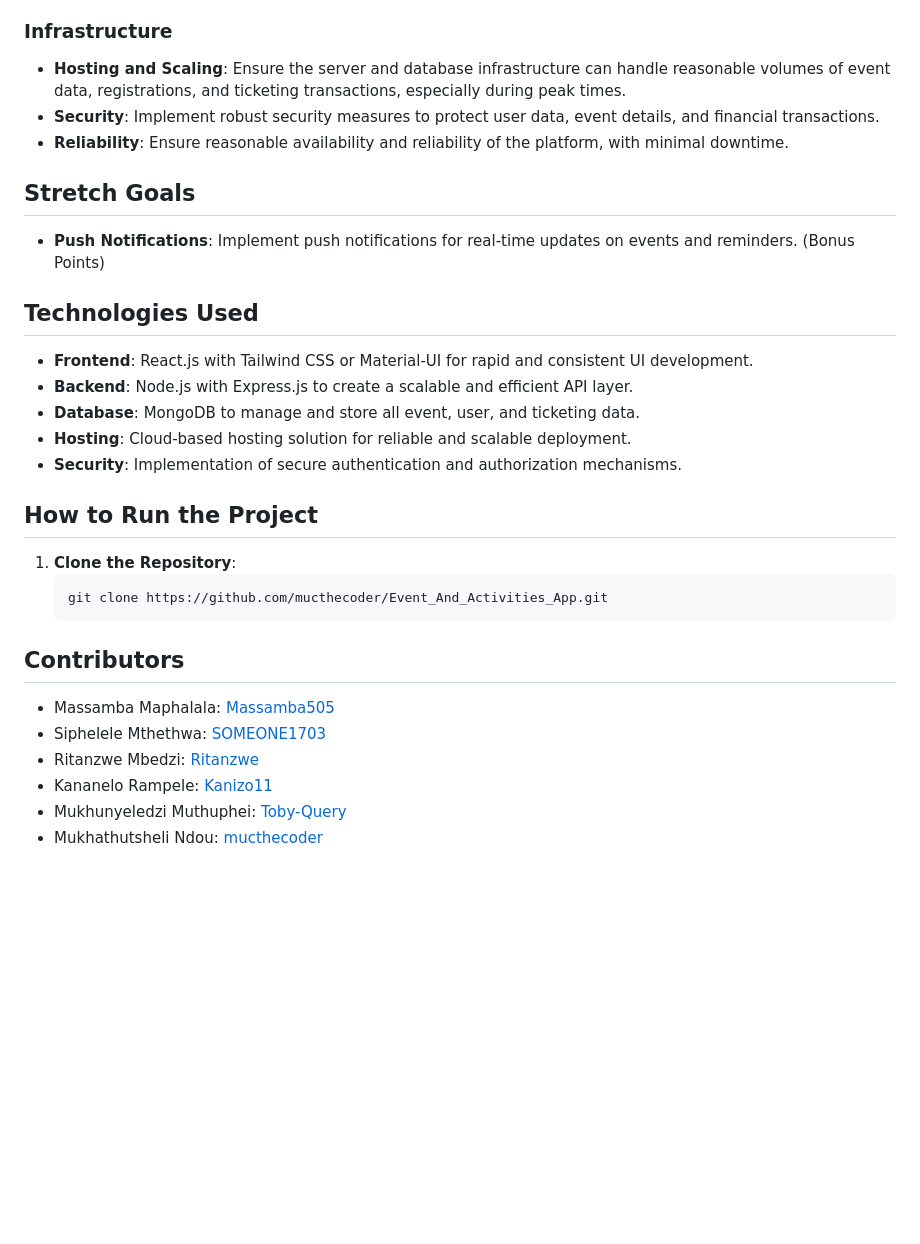
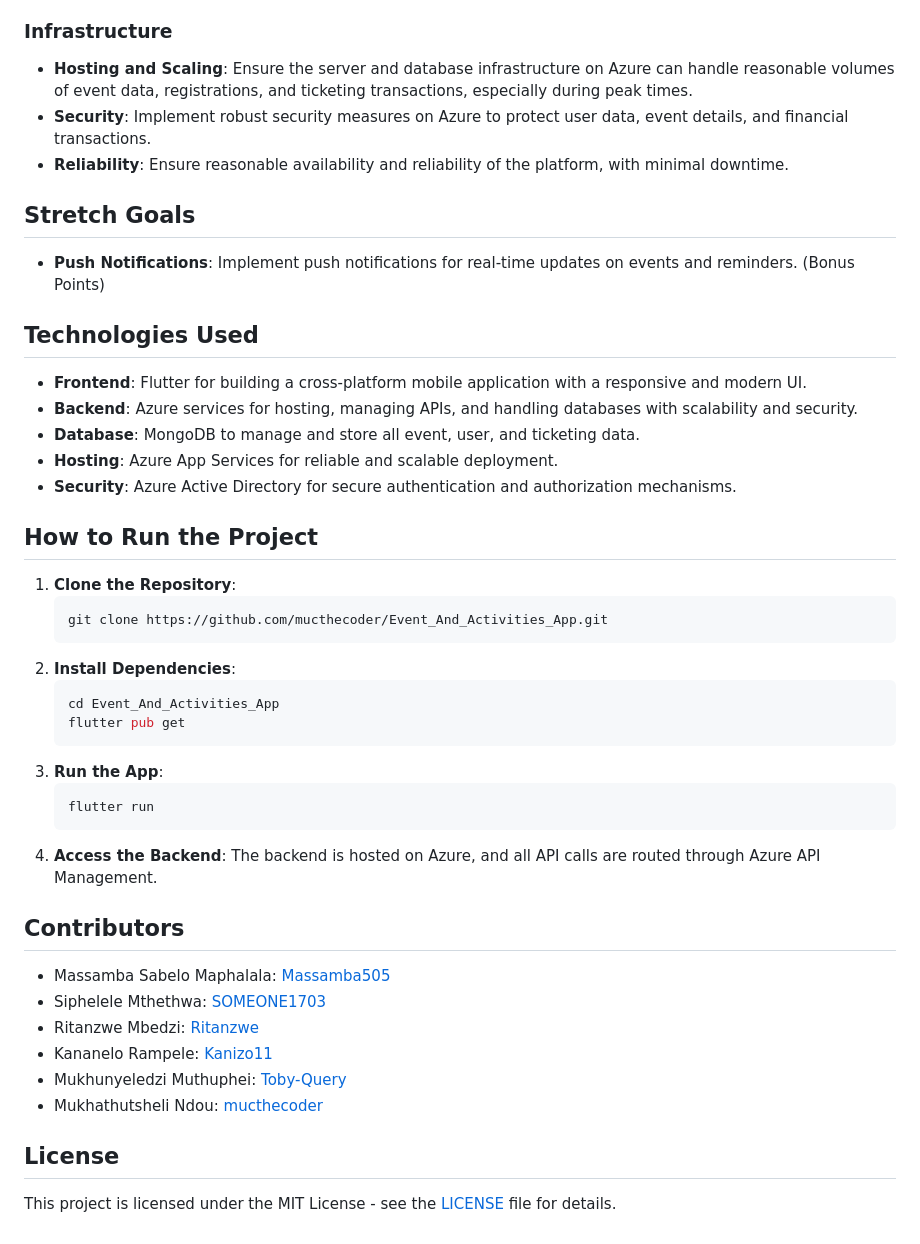
Before and after one commit to mucthecoder/Event_And_Activities_App, a Markdown page: README.md, the part around the change. Drawn GitHub-style; blank space fills up the shorter version.

````diff
--- a/README.md
+++ b/README.md
@@ -45,8 +45,8 @@ The **Events and Activities App** is designed to coordinate and manage all campu
 - **User Database**: Store user profiles, event interests, and ticketing history.
 
 ### Infrastructure
-- **Hosting and Scaling**: Ensure the server and database infrastructure can handle reasonable volumes of event data, registrations, and ticketing transactions, especially during peak times.
-- **Security**: Implement robust security measures to protect user data, event details, and financial transactions.
+- **Hosting and Scaling**: Ensure the server and database infrastructure on Azure can handle reasonable volumes of event data, registrations, and ticketing transactions, especially during peak times.
+- **Security**: Implement robust security measures on Azure to protect user data, event details, and financial transactions.
 - **Reliability**: Ensure reasonable availability and reliability of the platform, with minimal downtime.
 
 ## Stretch Goals
@@ -55,11 +55,11 @@ The **Events and Activities App** is designed to coordinate and manage all campu
 
 ## Technologies Used
 
-- **Frontend**: React.js with Tailwind CSS or Material-UI for rapid and consistent UI development.
-- **Backend**: Node.js with Express.js to create a scalable and efficient API layer.
+- **Frontend**: Flutter for building a cross-platform mobile application with a responsive and modern UI.
+- **Backend**: Azure services for hosting, managing APIs, and handling databases with scalability and security.
 - **Database**: MongoDB to manage and store all event, user, and ticketing data.
-- **Hosting**: Cloud-based hosting solution for reliable and scalable deployment.
-- **Security**: Implementation of secure authentication and authorization mechanisms.
+- **Hosting**: Azure App Services for reliable and scalable deployment.
+- **Security**: Azure Active Directory for secure authentication and authorization mechanisms.
 
 ## How to Run the Project
 
@@ -67,12 +67,27 @@ The **Events and Activities App** is designed to coordinate and manage all campu
     ```bash
     git clone https://github.com/mucthecoder/Event_And_Activities_App.git
     ```
+2. **Install Dependencies**:
+    ```bash
+    cd Event_And_Activities_App
+    flutter pub get
+    ```
+3. **Run the App**:
+    ```bash
+    flutter run
+    ```
+4. **Access the Backend**:
+    The backend is hosted on Azure, and all API calls are routed through Azure API Management.
 
 ## Contributors
 
-- Massamba Maphalala: [Massamba505](https://github.com/Massamba505)
+- Massamba Sabelo Maphalala: [Massamba505](https://github.com/Massamba505)
 - Siphelele Mthethwa: [SOMEONE1703](https://github.com/SOMEONE1703)
 - Ritanzwe Mbedzi: [Ritanzwe](https://github.com/Ritanzwe)
 - Kananelo Rampele: [Kanizo11](https://github.com/Kanizo11)
 - Mukhunyeledzi Muthuphei: [Toby-Query](https://github.com/Toby-Query)
 - Mukhathutsheli Ndou: [mucthecoder](https://github.com/mucthecoder)
+
+## License
+
+This project is licensed under the MIT License - see the [LICENSE](LICENSE) file for details.
````
